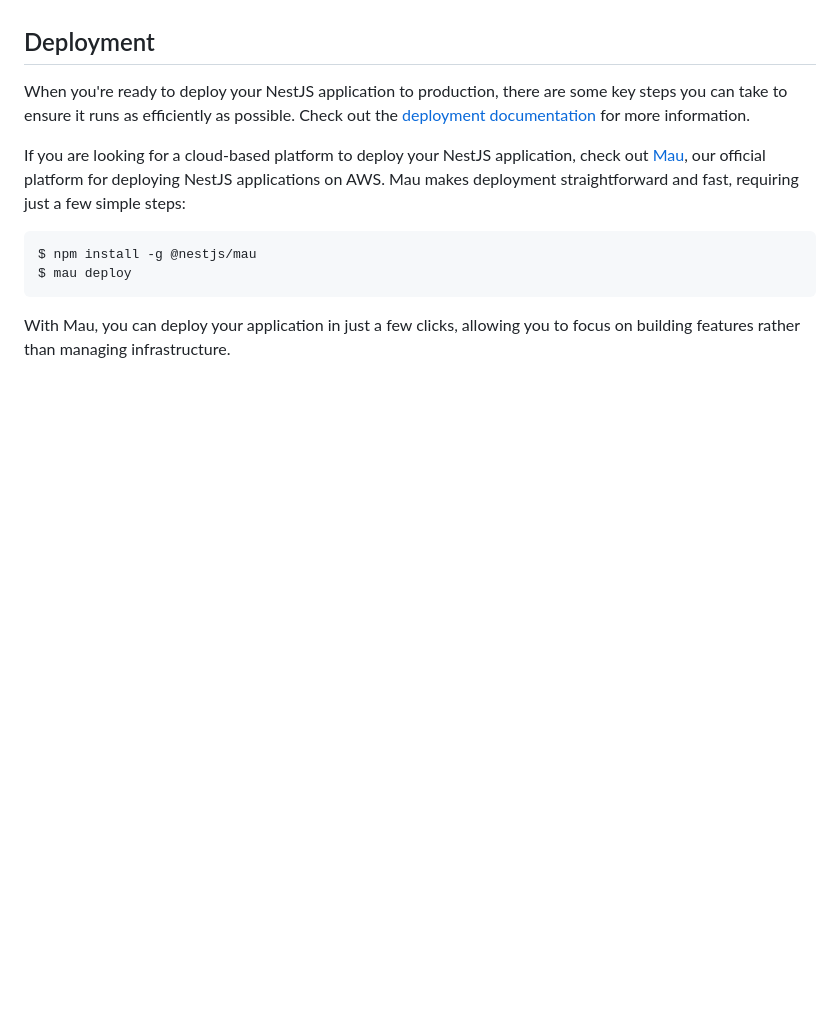
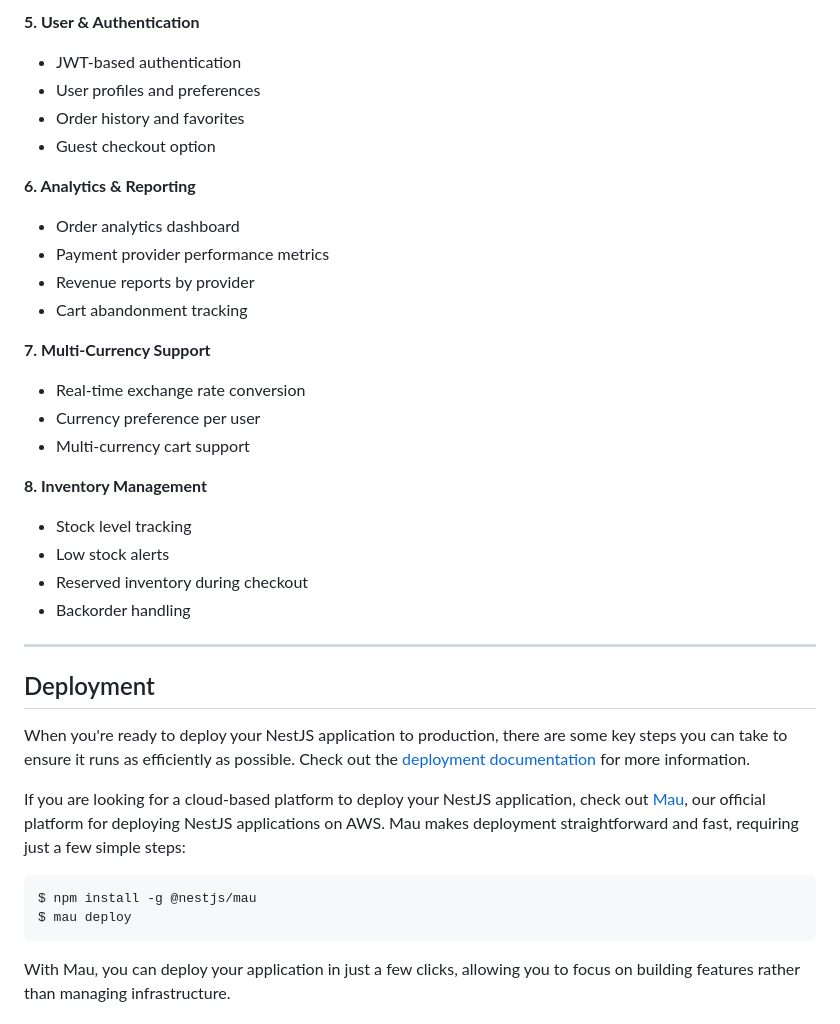
Before and after one commit to kapelsinas/expensive-cakes, a Markdown page: README.md, the part around one of its changes. Drawn GitHub-style; blank space fills up the shorter version.

```diff
--- a/README.md
+++ b/README.md
@@ -488,3 +572,28 @@ See **[ARCHITECTURE.md](./ARCHITECTURE.md)** for detailed guide on adding provid
+**5. User & Authentication**
+- JWT-based authentication
+- User profiles and preferences
+- Order history and favorites
+- Guest checkout option
+
+**6. Analytics & Reporting**
+- Order analytics dashboard
+- Payment provider performance metrics
+- Revenue reports by provider
+- Cart abandonment tracking
+
+**7. Multi-Currency Support**
+- Real-time exchange rate conversion
+- Currency preference per user
+- Multi-currency cart support
+
+**8. Inventory Management**
+- Stock level tracking
+- Low stock alerts
+- Reserved inventory during checkout
+- Backorder handling
+
+---
+
 ## Deployment
 
 When you're ready to deploy your NestJS application to production, there are some key steps you can take to ensure it runs as efficiently as possible. Check out the [deployment documentation](https://docs.nestjs.com/deployment) for more information.
```
Also changed, not shown: other parts of README.md (+88 -4 lines).
